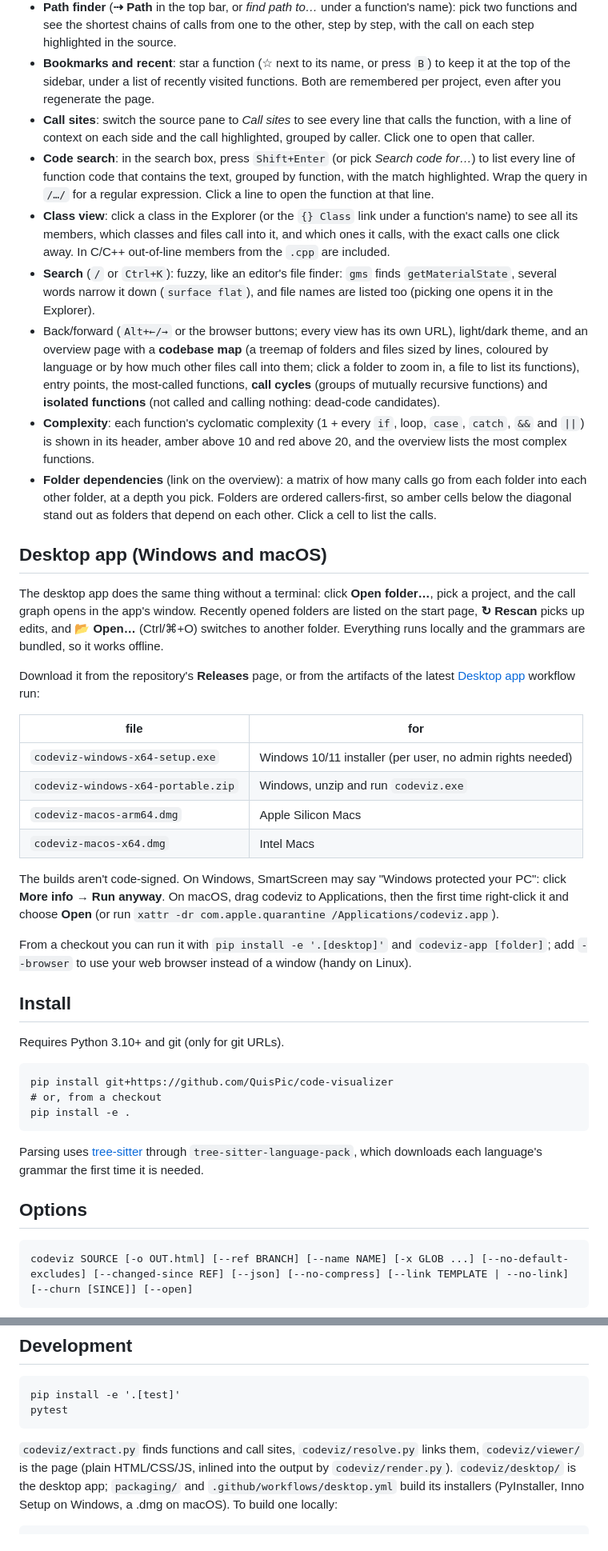
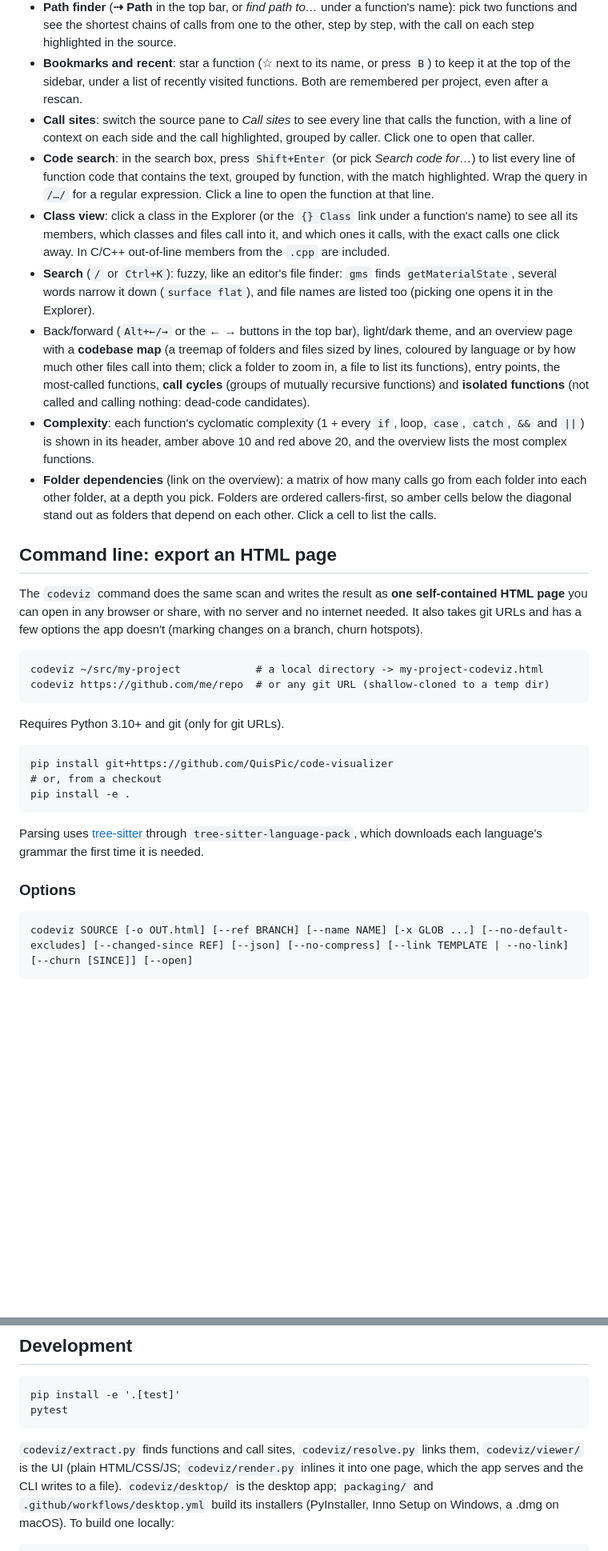
Before and after one commit to QuisPic/code-visualizer, a Markdown page: README.md, 2 parts joined by grey strips. Shown at 80% size. GitHub-like rendering; blank space fills up the shorter version.

````diff
--- a/README.md
+++ b/README.md
@@ -40,7 +56,7 @@ Open the generated `<name>-codeviz.html` in a browser. No server, no internet ne
   on each step highlighted in the source.
 - **Bookmarks and recent**: star a function (☆ next to its name, or press `B`) to keep it at the top
   of the sidebar, under a list of recently visited functions. Both are remembered per project, even
-  after you regenerate the page.
+  after a rescan.
 - **Call sites**: switch the source pane to *Call sites* to see every line that calls the function, with a
   line of context on each side and the call highlighted, grouped by caller. Click one to open that caller.
 - **Code search**: in the search box, press `Shift+Enter` (or pick *Search code for…*) to list every line
@@ -52,7 +68,7 @@ Open the generated `<name>-codeviz.html` in a browser. No server, no internet ne
 - **Search** (`/` or `Ctrl+K`): fuzzy, like an editor's file finder: `gms` finds `getMaterialState`,
   several words narrow it down (`surface flat`), and file names are listed too (picking one opens it in
   the Explorer).
-- Back/forward (`Alt+←/→` or the browser buttons; every view has its own URL), light/dark theme,
+- Back/forward (`Alt+←/→` or the ← → buttons in the top bar), light/dark theme,
   and an overview page with a **codebase map** (a treemap of folders and files sized by lines,
   coloured by language or by how much other files call into them; click a folder to zoom in, a file
   to list its functions), entry points, the most-called functions, **call cycles** (groups of mutually
@@ -64,31 +80,16 @@ Open the generated `<name>-codeviz.html` in a browser. No server, no internet ne
   into each other folder, at a depth you pick. Folders are ordered callers-first, so amber cells
   below the diagonal stand out as folders that depend on each other. Click a cell to list the calls.
 
-## Desktop app (Windows and macOS)
+## Command line: export an HTML page
 
-The desktop app does the same thing without a terminal: click **Open folder…**, pick a project, and the
-call graph opens in the app's window. Recently opened folders are listed on the start page, **↻ Rescan**
-picks up edits, and **📂 Open…** (Ctrl/⌘+O) switches to another folder. Everything runs locally and the
-grammars are bundled, so it works offline.
+The `codeviz` command does the same scan and writes the result as **one self-contained HTML page** you can
+open in any browser or share, with no server and no internet needed. It also takes git URLs and has a few
+options the app doesn't (marking changes on a branch, churn hotspots).
 
-Download it from the repository's **Releases** page, or from the artifacts of the latest
-[Desktop app](../../actions/workflows/desktop.yml) workflow run:
-
-| file | for |
-|---|---|
-| `codeviz-windows-x64-setup.exe` | Windows 10/11 installer (per user, no admin rights needed) |
-| `codeviz-windows-x64-portable.zip` | Windows, unzip and run `codeviz.exe` |
-| `codeviz-macos-arm64.dmg` | Apple Silicon Macs |
-| `codeviz-macos-x64.dmg` | Intel Macs |
-
-The builds aren't code-signed. On Windows, SmartScreen may say "Windows protected your PC": click
-**More info → Run anyway**. On macOS, drag codeviz to Applications, then the first time right-click it and
-choose **Open** (or run `xattr -dr com.apple.quarantine /Applications/codeviz.app`).
-
-From a checkout you can run it with `pip install -e '.[desktop]'` and `codeviz-app [folder]`; add
-`--browser` to use your web browser instead of a window (handy on Linux).
-
-## Install
+```
+codeviz ~/src/my-project            # a local directory -> my-project-codeviz.html
+codeviz https://github.com/me/repo  # or any git URL (shallow-cloned to a temp dir)
+```
 
 Requires Python 3.10+ and git (only for git URLs).
 
@@ -101,7 +102,7 @@ pip install -e .
 Parsing uses [tree-sitter](https://tree-sitter.github.io/) through `tree-sitter-language-pack`,
 which downloads each language's grammar the first time it is needed.
 
-## Options
+### Options
 
 ```
 codeviz SOURCE [-o OUT.html] [--ref BRANCH] [--name NAME] [-x GLOB ...] [--no-default-excludes] [--changed-since REF] [--json] [--no-compress] [--link TEMPLATE | --no-link] [--churn [SINCE]] [--open]
@@ -168,7 +169,8 @@ pytest
 ```
 
 `codeviz/extract.py` finds functions and call sites, `codeviz/resolve.py` links them,
-`codeviz/viewer/` is the page (plain HTML/CSS/JS, inlined into the output by `codeviz/render.py`).
+`codeviz/viewer/` is the UI (plain HTML/CSS/JS; `codeviz/render.py` inlines it into one page,
+which the app serves and the CLI writes to a file).
 `codeviz/desktop/` is the desktop app; `packaging/` and `.github/workflows/desktop.yml` build its installers
 (PyInstaller, Inno Setup on Windows, a .dmg on macOS). To build one locally:
 
````
Also changed, not shown: other parts of README.md (+25 -9 lines).
